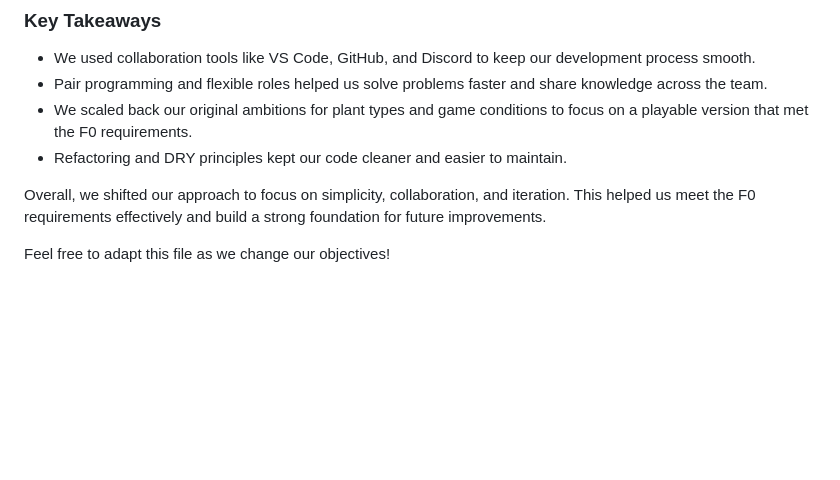
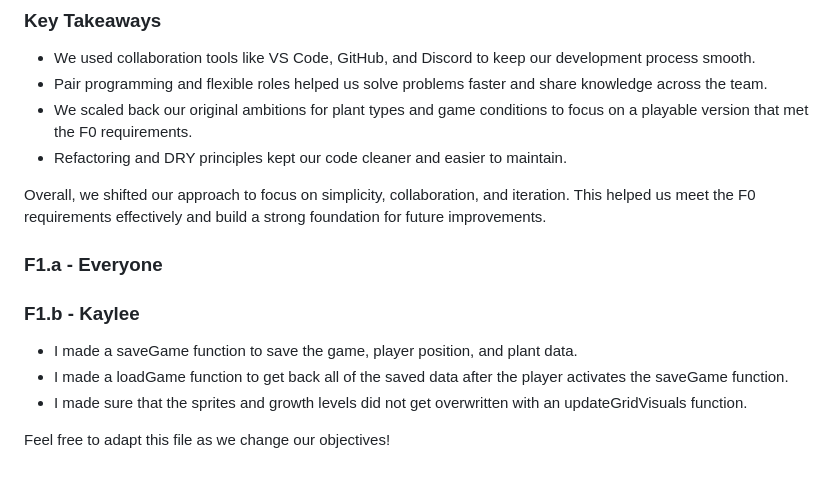
Before and after one commit to kalimora/f-team-cmpm-121, a Markdown page: README.md, the part around the change. Rendered like a GitHub page; blank space fills up the shorter version.

```diff
--- a/README.md
+++ b/README.md
@@ -131,5 +131,11 @@ At first, we tried to complete each feature entirely before moving on to the nex
 
 Overall, we shifted our approach to focus on simplicity, collaboration, and iteration. This helped us meet the F0 requirements effectively and build a strong foundation for future improvements.
 
+### F1.a - Everyone
+
+### F1.b - Kaylee
+- I made a saveGame function to save the game, player position, and plant data.
+- I made a loadGame function to get back all of the saved data after the player activates the saveGame function.
+- I made sure that the sprites and growth levels did not get overwritten with an updateGridVisuals function.
 
 Feel free to adapt this file as we change our objectives!
```
